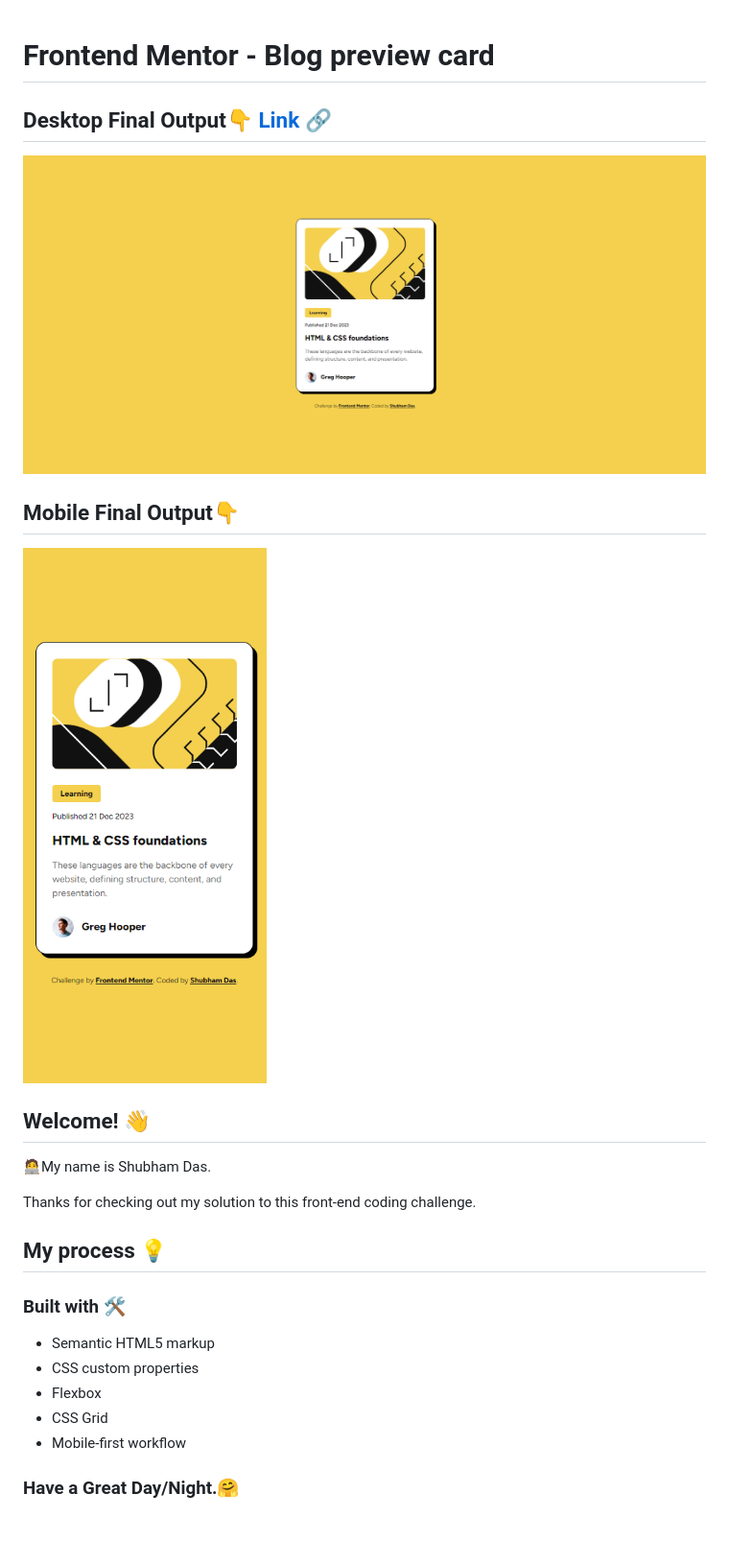
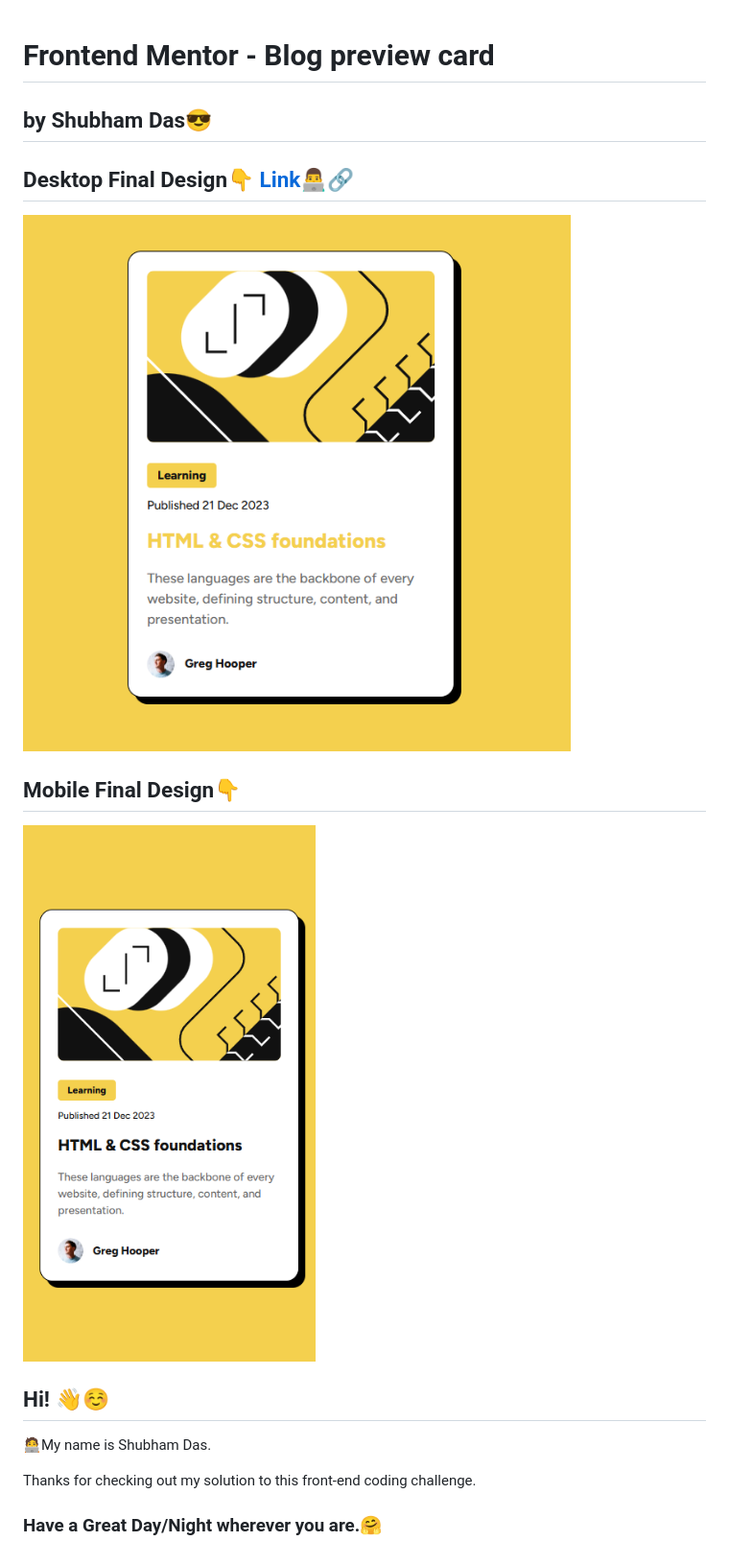
Before and after one commit to ShubhamDRaj/frontend-project-blog-card, a Markdown page: README.md, the part around the change. Shown: that part at 96% size. GitHub-like rendering; pictures changed too: design/desktop-final-active-stae.png (added), design/mobile-final.png (added), desktop_design.png (deleted); blank space fills up the shorter version.

```diff
--- a/README.md
+++ b/README.md
@@ -1,25 +1,16 @@
 # Frontend Mentor - Blog preview card
+## by Shubham Das😎
 
-## Desktop Final Output👇 [Link 🔗](https://shubham-blog-card.netlify.app/)
-![Desktop design preview for the Blog preview card coding challenge](desktop_design.png)
+## Desktop Final Design👇 [Link👨‍💻🔗](https://shubham-blog-card.netlify.app/)
+![Desktop Final Design](./design/desktop-final-active-stae.png)
 
-## Mobile Final Output👇
-![Mobile design preview for the Blog preview card coding challenge](mobile_design.png)
+## Mobile Final Design👇
+![Mobile Final Design](./design/mobile-final.png)
 
-## Welcome! 👋
+## Hi! 👋☺️
 
 🧑‍💻My name is Shubham Das.
 
 Thanks for checking out my solution to this front-end coding challenge.
 
-## My process 💡
-
-### Built with 🛠️
-
-- Semantic HTML5 markup
-- CSS custom properties
-- Flexbox
-- CSS Grid
-- Mobile-first workflow
-
-### Have a Great Day/Night.🤗
+### Have a Great Day/Night wherever you are.🤗
```
Also changed, not shown: style-guide.md (added, +32 -0 lines), 2 other files.
